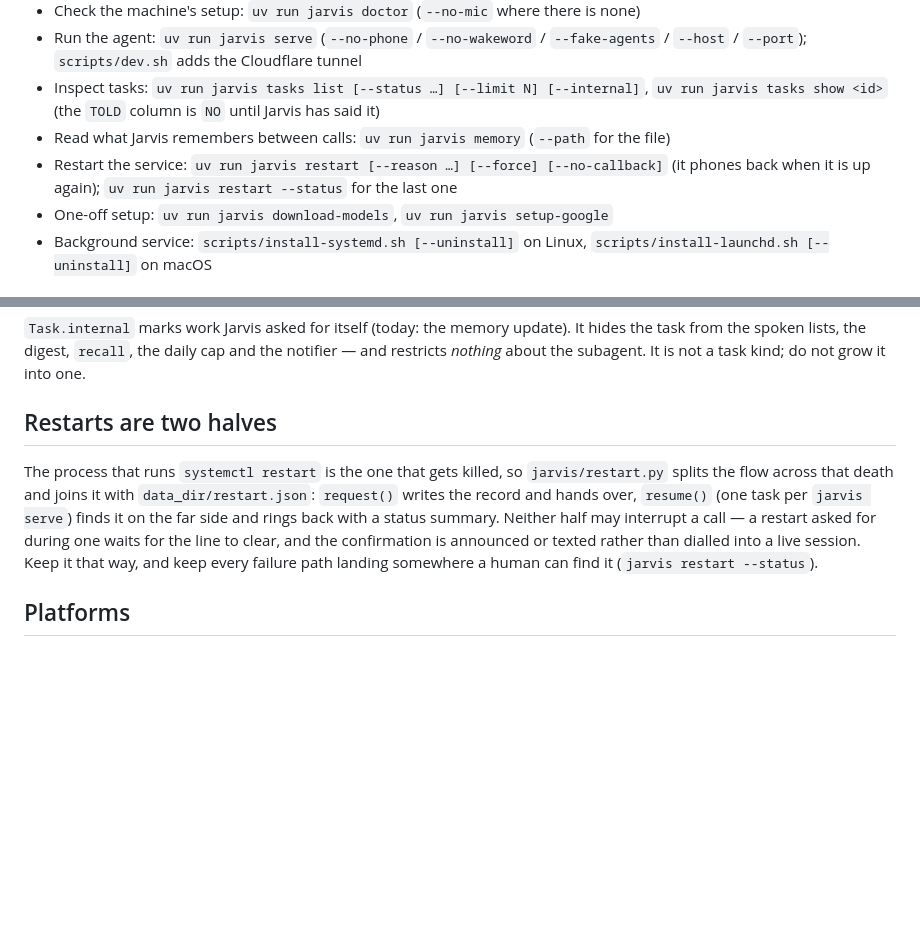
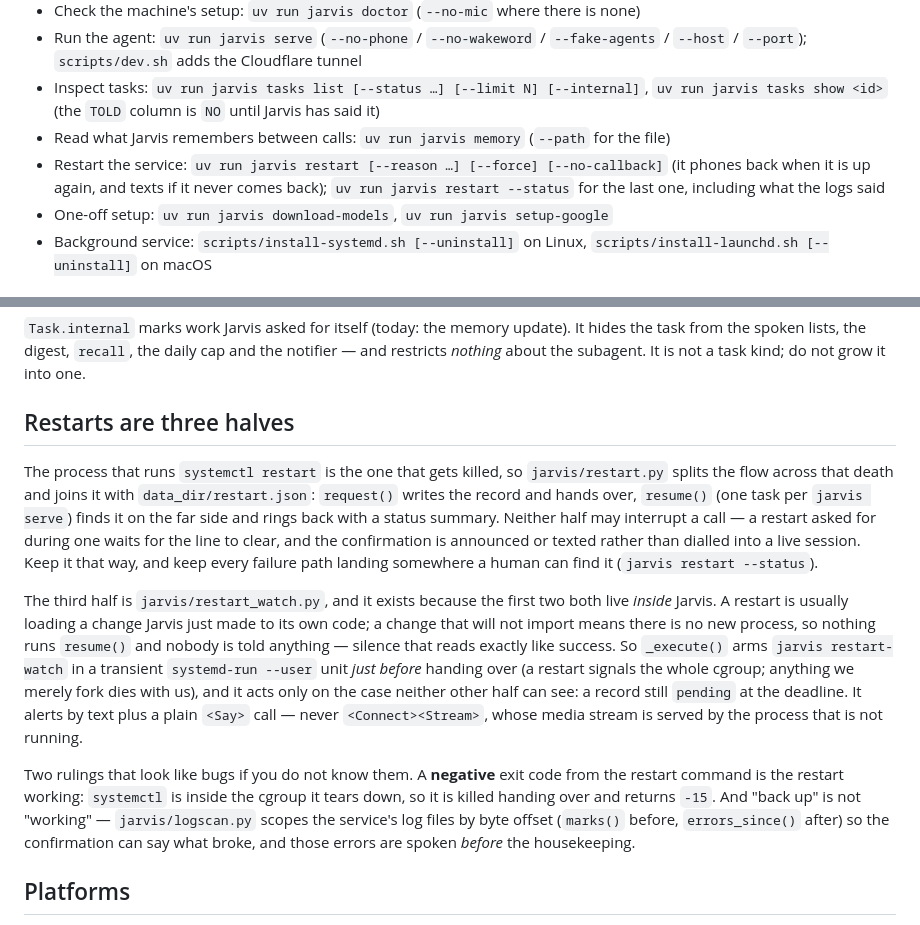
Before and after one commit to wak31415/keryx, a Markdown page: CLAUDE.md, 2 parts joined by grey strips. GitHub-like rendering; blank space fills up the shorter version.

Commit message:
docs: record how a restart proves the update worked
Spec §3.3 gains the ruling behind the last two commits: the three things that
answer "did the change work" and the failure each one uniquely sees, why the
watchdog is armed at hand-over rather than at request time, and why a negative
exit code from the restart command is success. CLAUDE.md's "Restarts are two
halves" is now three.

Co-Authored-By: Claude Opus 5 (1M context) <noreply@anthropic.com>
Claude-Session: https://claude.ai/code/session_01JgnEwxB2L2ZqzTgq476MAt

```diff
--- a/CLAUDE.md
+++ b/CLAUDE.md
@@ -15,7 +15,8 @@ Realtime API and Claude Agent SDK subagents.
   `uv run jarvis tasks show <id>` (the `TOLD` column is `NO` until Jarvis has said it)
 - Read what Jarvis remembers between calls: `uv run jarvis memory` (`--path` for the file)
 - Restart the service: `uv run jarvis restart [--reason …] [--force] [--no-callback]`
-  (it phones back when it is up again); `uv run jarvis restart --status` for the last one
+  (it phones back when it is up again, and texts if it never comes back);
+  `uv run jarvis restart --status` for the last one, including what the logs said
 - One-off setup: `uv run jarvis download-models`, `uv run jarvis setup-google`
 - Background service: `scripts/install-systemd.sh [--uninstall]` on Linux,
   `scripts/install-launchd.sh [--uninstall]` on macOS
@@ -61,7 +62,7 @@ Jarvis knows at the top of a call is assembled every time by `jarvis/briefing.py
 task from the spoken lists, the digest, `recall`, the daily cap and the notifier — and
 restricts *nothing* about the subagent. It is not a task kind; do not grow it into one.
 
-## Restarts are two halves
+## Restarts are three halves
 
 The process that runs `systemctl restart` is the one that gets killed, so `jarvis/restart.py`
 splits the flow across that death and joins it with `data_dir/restart.json`: `request()` writes
@@ -70,6 +71,22 @@ rings back with a status summary. Neither half may interrupt a call — a restar
 one waits for the line to clear, and the confirmation is announced or texted rather than dialled
 into a live session. Keep it that way, and keep every failure path landing somewhere a human can
 find it (`jarvis restart --status`).
+
+The third half is `jarvis/restart_watch.py`, and it exists because the first two both live
+*inside* Jarvis. A restart is usually loading a change Jarvis just made to its own code; a
+change that will not import means there is no new process, so nothing runs `resume()` and
+nobody is told anything — silence that reads exactly like success. So `_execute()` arms
+`jarvis restart-watch` in a transient `systemd-run --user` unit *just before* handing over
+(a restart signals the whole cgroup; anything we merely fork dies with us), and it acts only
+on the case neither other half can see: a record still `pending` at the deadline. It alerts
+by text plus a plain `<Say>` call — never `<Connect><Stream>`, whose media stream is served
+by the process that is not running.
+
+Two rulings that look like bugs if you do not know them. A **negative** exit code from the
+restart command is the restart working: `systemctl` is inside the cgroup it tears down, so it
+is killed handing over and returns `-15`. And "back up" is not "working" — `jarvis/logscan.py`
+scopes the service's log files by byte offset (`marks()` before, `errors_since()` after) so the
+confirmation can say what broke, and those errors are spoken *before* the housekeeping.
 
 ## Platforms
 
```
Also changed, not shown: 1 other file.
